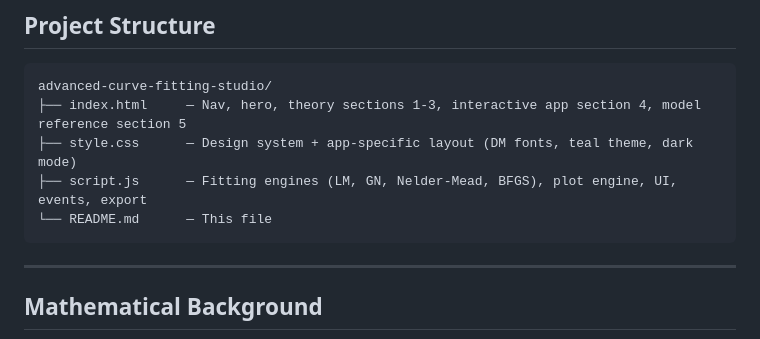
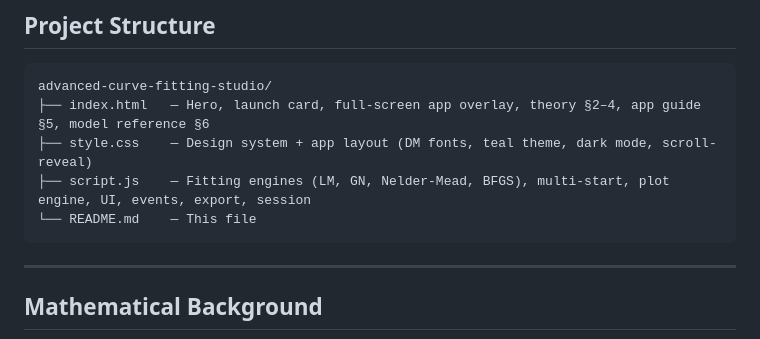
Before and after one commit to DThornz/advanced-curve-fitting-studio, a Markdown page: README.md, the part around one of its changes. GitHub-like rendering.

````diff
--- a/README.md
+++ b/README.md
@@ -100,10 +126,10 @@ x,y
 
 ```
 advanced-curve-fitting-studio/
-├── index.html     — Nav, hero, theory sections 1-3, interactive app section 4, model reference section 5
-├── style.css      — Design system + app-specific layout (DM fonts, teal theme, dark mode)
-├── script.js      — Fitting engines (LM, GN, Nelder-Mead, BFGS), plot engine, UI, events, export
-└── README.md      — This file
+├── index.html   — Hero, launch card, full-screen app overlay, theory §2–4, app guide §5, model reference §6
+├── style.css    — Design system + app layout (DM fonts, teal theme, dark mode, scroll-reveal)
+├── script.js    — Fitting engines (LM, GN, Nelder-Mead, BFGS), multi-start, plot engine, UI, events, export, session
+└── README.md    — This file
 ```
 
 ---
````
Also changed, not shown: other parts of README.md (+45 -18 lines).
